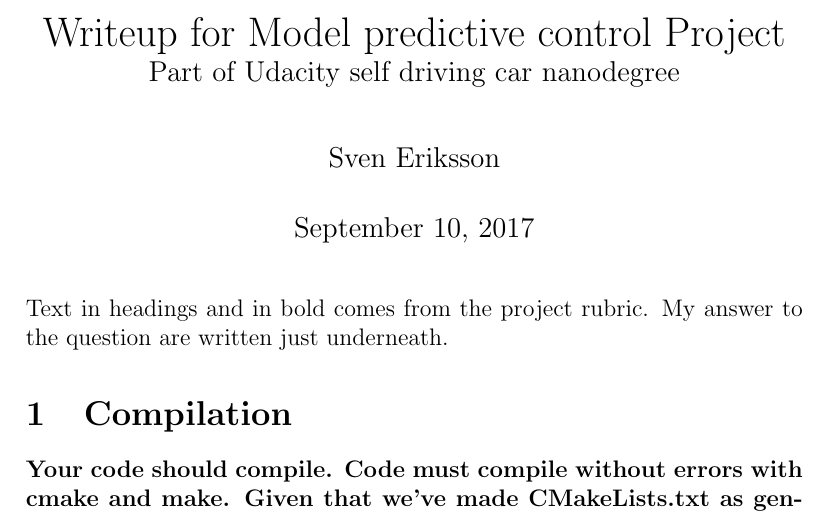
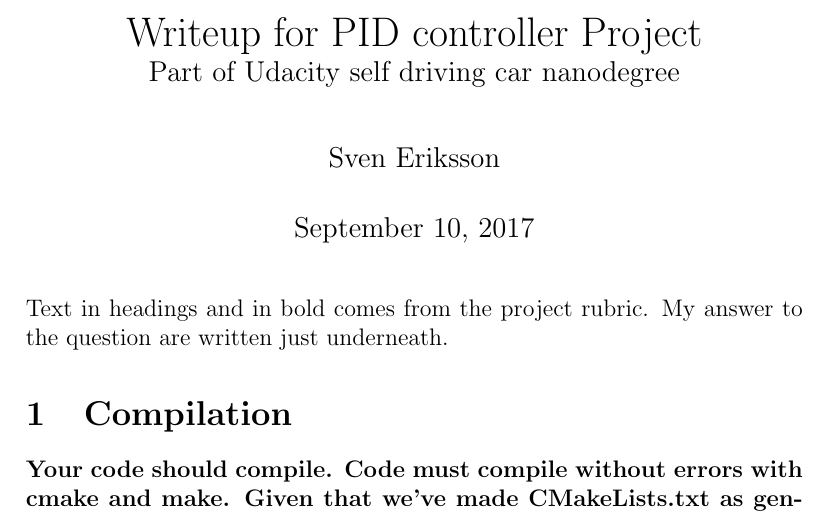
Before and after one commit to sven91swe/CarND-PID, a LaTeX document (writeup/writeup.tex): part of page 1 of 3, cut so that both start at the same text. Compiled offline with pdfLaTeX.

Commit message:
Changed the title in the writeup

```diff
--- a/writeup/writeup.tex
+++ b/writeup/writeup.tex
@@ -12,7 +12,7 @@
 \usepackage{hyperref}
 
 \author{Sven Eriksson}
-\title{Writeup for Model predictive control Project \\ \large{Part of Udacity self driving car nanodegree}}
+\title{Writeup for PID controller Project \\ \large{Part of Udacity self driving car nanodegree}}
 
 \setlength{\parindent}{0pt} % Default is 15pt.
 \usepackage{parskip}
```
Also changed, not shown: writeup/writeup.pdf, 2 other files.
